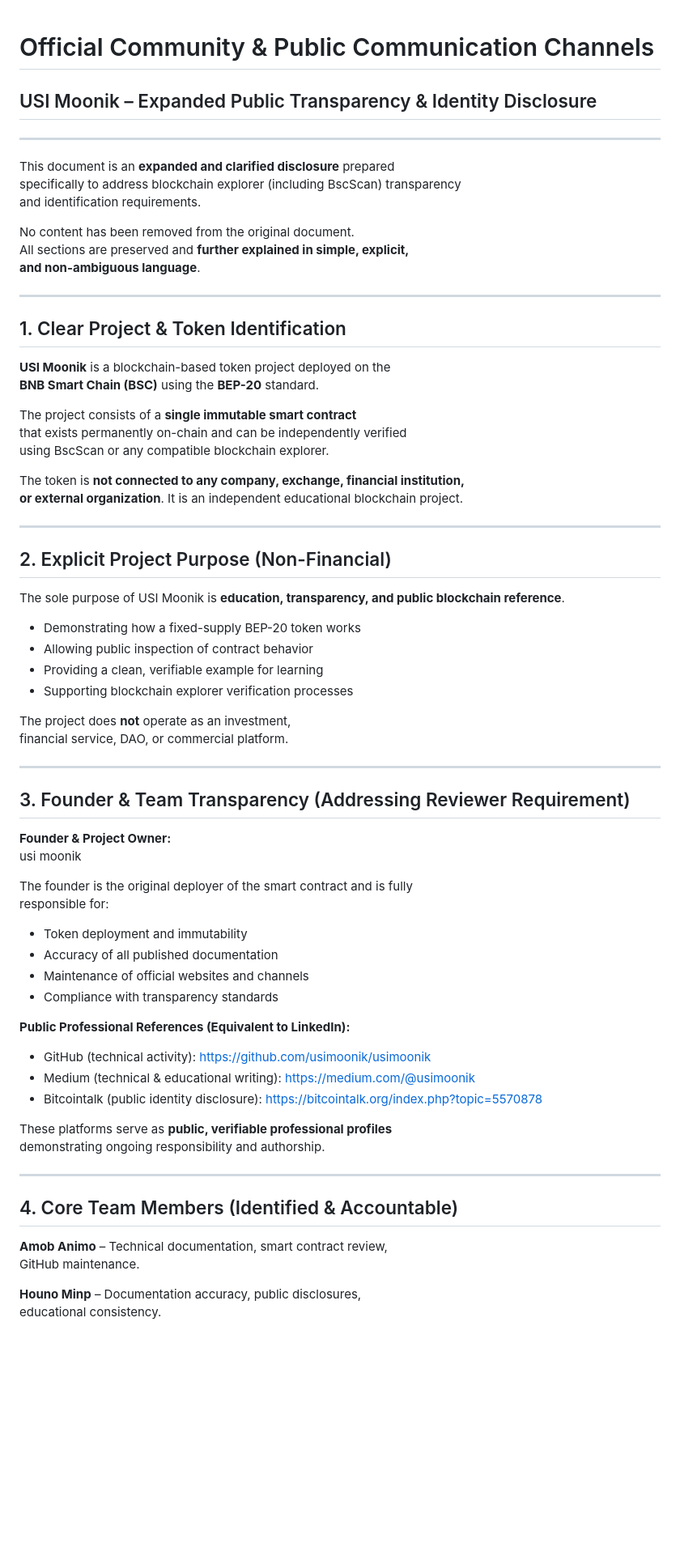
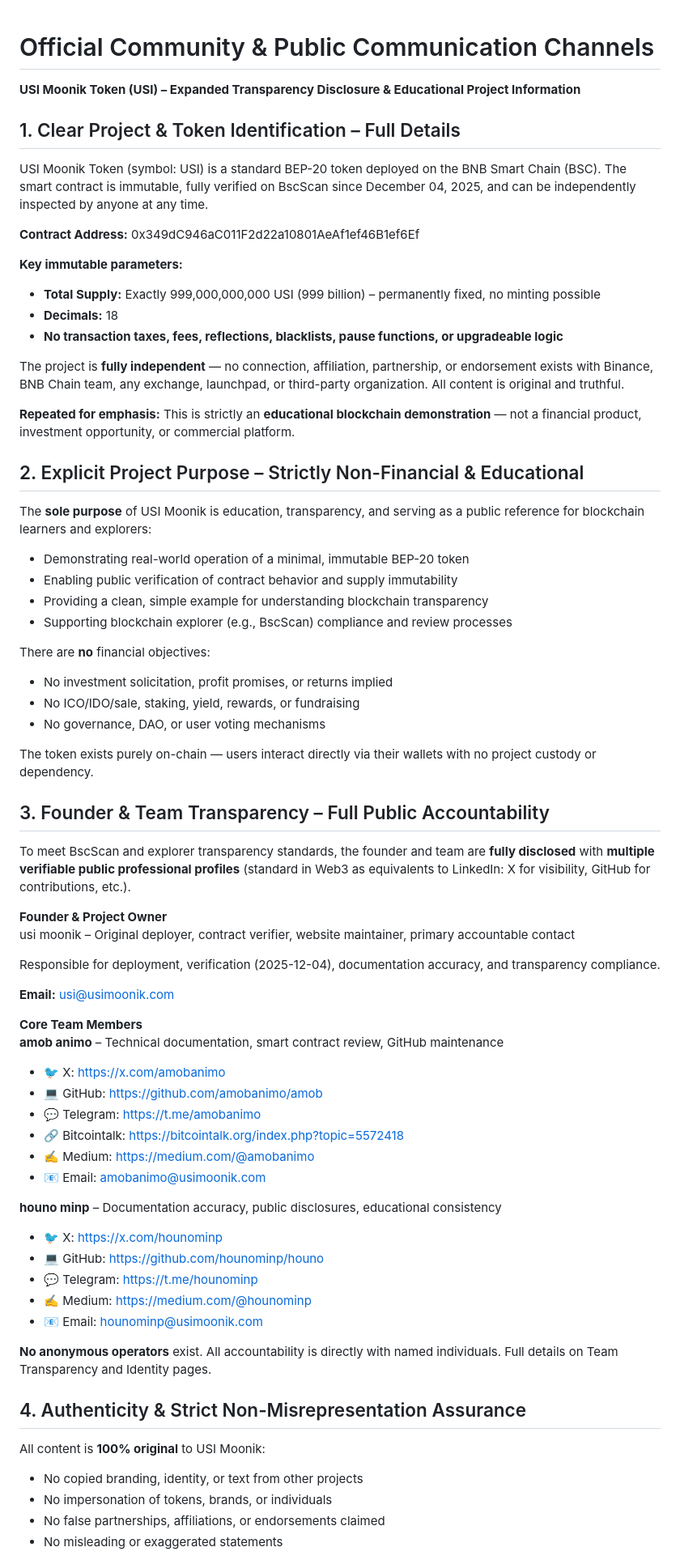
Before and after one commit to usimoonik/usimoonik, a Markdown page: Community.md, the part around one of its changes. Shown at 81% size. GitHub-like rendering; blank space fills up the shorter version.

```diff
--- a/Community.md
+++ b/Community.md
@@ -1,75 +1,75 @@
 # Official Community & Public Communication Channels
-## USI Moonik – Expanded Public Transparency & Identity Disclosure
 
----
+**USI Moonik Token (USI) – Expanded Transparency Disclosure & Educational Project Information**
 
-This document is an **expanded and clarified disclosure** prepared
-specifically to address blockchain explorer (including BscScan) transparency
-and identification requirements.
+## 1. Clear Project & Token Identification – Full Details
 
-No content has been removed from the original document.
-All sections are preserved and **further explained in simple, explicit,
-and non-ambiguous language**.
+USI Moonik Token (symbol: USI) is a standard BEP-20 token deployed on the BNB Smart Chain (BSC). The smart contract is immutable, fully verified on BscScan since December 04, 2025, and can be independently inspected by anyone at any time.
 
----
+**Contract Address:** 0x349dC946aC011F2d22a10801AeAf1ef46B1ef6Ef
 
-## 1. Clear Project & Token Identification
+**Key immutable parameters:**
 
-**USI Moonik** is a blockchain-based token project deployed on the
-**BNB Smart Chain (BSC)** using the **BEP-20** standard.
+- **Total Supply:** Exactly 999,000,000,000 USI (999 billion) – permanently fixed, no minting possible
+- **Decimals:** 18
+- **No transaction taxes, fees, reflections, blacklists, pause functions, or upgradeable logic**
 
-The project consists of a **single immutable smart contract**
-that exists permanently on-chain and can be independently verified
-using BscScan or any compatible blockchain explorer.
+The project is **fully independent** — no connection, affiliation, partnership, or endorsement exists with Binance, BNB Chain team, any exchange, launchpad, or third-party organization. All content is original and truthful.
 
-The token is **not connected to any company, exchange, financial institution,
-or external organization**. It is an independent educational blockchain project.
+**Repeated for emphasis:** This is strictly an **educational blockchain demonstration** — not a financial product, investment opportunity, or commercial platform.
 
----
+## 2. Explicit Project Purpose – Strictly Non-Financial & Educational
 
-## 2. Explicit Project Purpose (Non-Financial)
+The **sole purpose** of USI Moonik is education, transparency, and serving as a public reference for blockchain learners and explorers:
 
-The sole purpose of USI Moonik is **education, transparency, and public blockchain reference**.
+- Demonstrating real-world operation of a minimal, immutable BEP-20 token
+- Enabling public verification of contract behavior and supply immutability
+- Providing a clean, simple example for understanding blockchain transparency
+- Supporting blockchain explorer (e.g., BscScan) compliance and review processes
 
-- Demonstrating how a fixed-supply BEP-20 token works
-- Allowing public inspection of contract behavior
-- Providing a clean, verifiable example for learning
-- Supporting blockchain explorer verification processes
+There are **no** financial objectives:
 
-The project does **not** operate as an investment,
-financial service, DAO, or commercial platform.
+- No investment solicitation, profit promises, or returns implied
+- No ICO/IDO/sale, staking, yield, rewards, or fundraising
+- No governance, DAO, or user voting mechanisms
 
----
+The token exists purely on-chain — users interact directly via their wallets with no project custody or dependency.
 
-## 3. Founder & Team Transparency (Addressing Reviewer Requirement)
+## 3. Founder & Team Transparency – Full Public Accountability
 
-**Founder & Project Owner:**
-usi moonik
+To meet BscScan and explorer transparency standards, the founder and team are **fully disclosed** with **multiple verifiable public professional profiles** (standard in Web3 as equivalents to LinkedIn: X for visibility, GitHub for contributions, etc.).
 
-The founder is the original deployer of the smart contract and is fully
-responsible for:
+**Founder & Project Owner**
+usi moonik – Original deployer, contract verifier, website maintainer, primary accountable contact
 
-- Token deployment and immutability
-- Accuracy of all published documentation
-- Maintenance of official websites and channels
-- Compliance with transparency standards
+Responsible for deployment, verification (2025-12-04), documentation accuracy, and transparency compliance.
 
-**Public Professional References (Equivalent to LinkedIn):**
+**Email:** usi@usimoonik.com
 
-- GitHub (technical activity): https://github.com/usimoonik/usimoonik
-- Medium (technical & educational writing): https://medium.com/@usimoonik
-- Bitcointalk (public identity disclosure): https://bitcointalk.org/index.php?topic=5570878
+**Core Team Members**
+**amob animo** – Technical documentation, smart contract review, GitHub maintenance
+- 🐦 X: https://x.com/amobanimo
+- 💻 GitHub: https://github.com/amobanimo/amob
+- 💬 Telegram: https://t.me/amobanimo
+- 🔗 Bitcointalk: https://bitcointalk.org/index.php?topic=5572418
+- ✍ Medium: https://medium.com/@amobanimo
+- 📧 Email: amobanimo@usimoonik.com
 
-These platforms serve as **public, verifiable professional profiles**
-demonstrating ongoing responsibility and authorship.
+**houno minp** – Documentation accuracy, public disclosures, educational consistency
+- 🐦 X: https://x.com/hounominp
+- 💻 GitHub: https://github.com/hounominp/houno
+- 💬 Telegram: https://t.me/hounominp
+- ✍ Medium: https://medium.com/@hounominp
+- 📧 Email: hounominp@usimoonik.com
 
----
+**No anonymous operators** exist. All accountability is directly with named individuals. Full details on Team Transparency and Identity pages.
 
-## 4. Core Team Members (Identified & Accountable)
+## 4. Authenticity & Strict Non-Misrepresentation Assurance
 
-**Amob Animo** – Technical documentation, smart contract review,
-GitHub maintenance.
+All content is **100% original** to USI Moonik:
 
-**Houno Minp** – Documentation accuracy, public disclosures,
-educational consistency.
+- No copied branding, identity, or text from other projects
+- No impersonation of tokens, brands, or individuals
+- No false partnerships, affiliations, or endorsements claimed
+- No misleading or exaggerated statements
 
```
Also changed, not shown: other parts of Community.md (+21 -32 lines).
